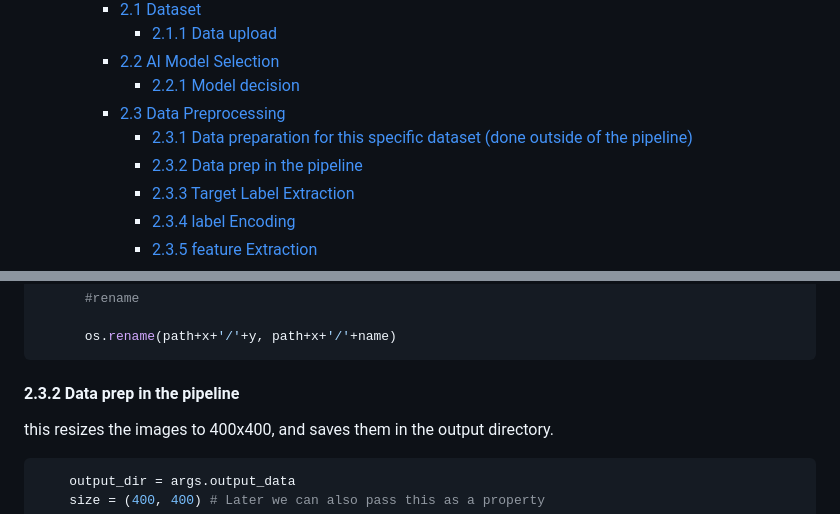
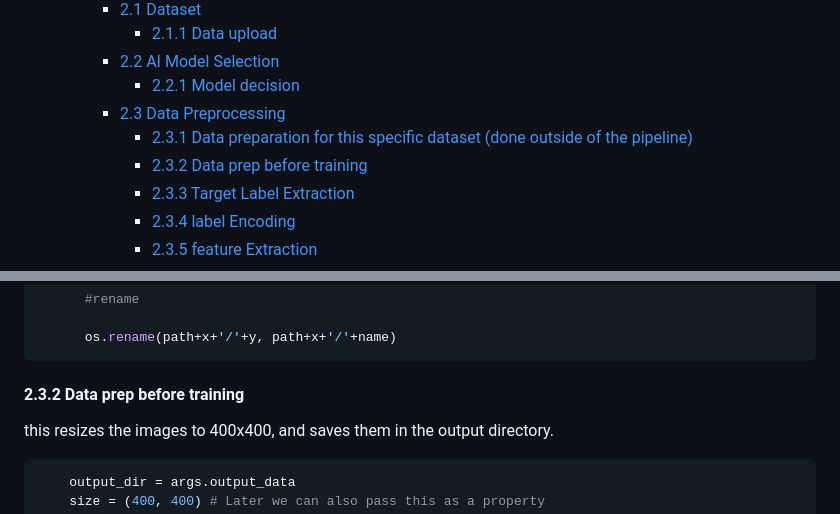
Before and after one commit to driessenslucas/MLOps-Mushrooms-pipeline, a Markdown page: readme.md, 2 parts joined by grey strips. GitHub-like rendering.

````diff
--- a/readme.md
+++ b/readme.md
@@ -16,7 +16,7 @@
       - [2.2.1 Model decision](#221-model-decision)
     - [2.3 Data Preprocessing](#23-data-preprocessing)
       - [2.3.1 Data preparation for this specific dataset (done outside of the pipeline)](#231-data-preparation-for-this-specific-dataset-done-outside-of-the-pipeline)
-      - [2.3.2 Data prep in the pipeline](#232-data-prep-in-the-pipeline)
+      - [2.3.2 Data prep before training](#232-data-prep-before-training)
       - [2.3.3 Target Label Extraction](#233-target-label-extraction)
       - [2.3.4 label Encoding](#234-label-encoding)
       - [2.3.5 feature Extraction](#235-feature-extraction)
@@ -142,7 +146,7 @@ for x in sorted(os.listdir(path)):
       os.rename(path+x+'/'+y, path+x+'/'+name)
 ```
 
-#### 2.3.2 Data prep in the pipeline
+#### 2.3.2 Data prep before training
 
 this resizes the images to 400x400, and saves them in the output directory.
 
````
Also changed, not shown: other parts of readme.md (+13 -2 lines), images/Entoloma_028.jpg (added), 2 other files.
